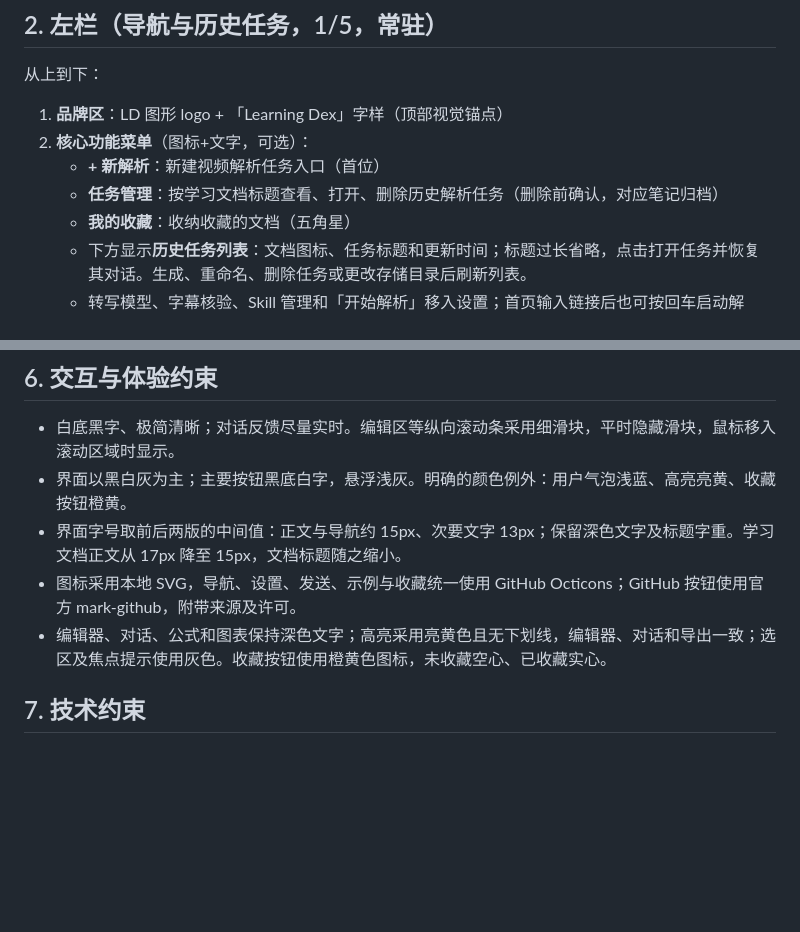
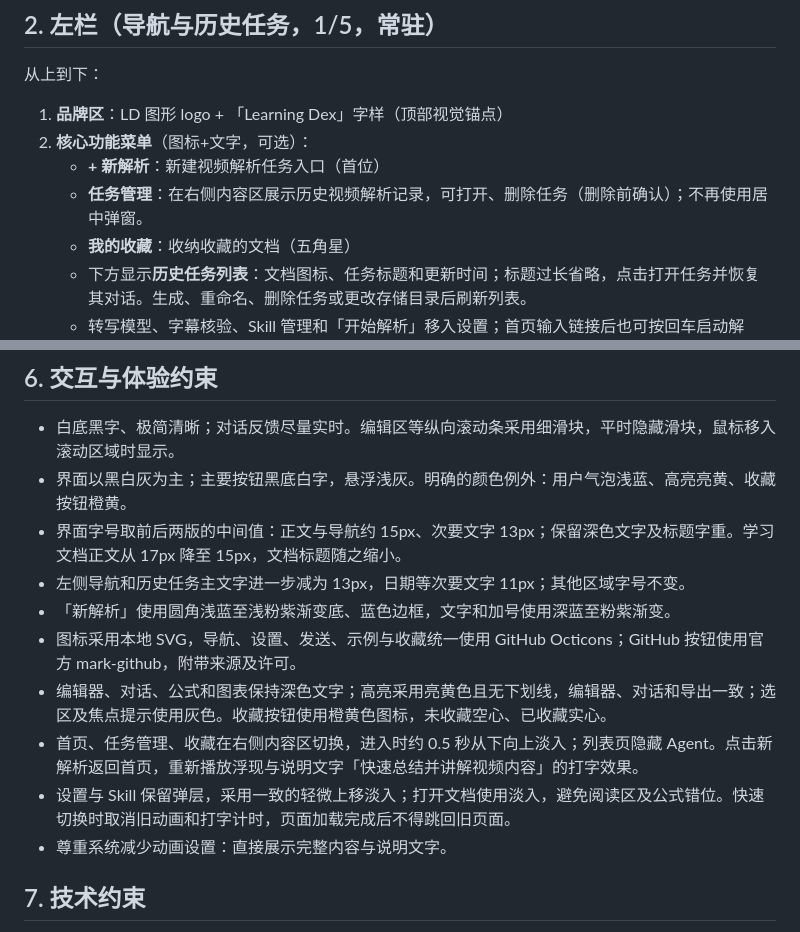
Before and after one commit to sapluka/LearningDex, a Markdown page: FRONTEND.md, 2 parts joined by grey strips. Drawn GitHub-style; blank space fills up the shorter version.

Commit message:
specify inline management pages and entrance motion

```diff
--- a/FRONTEND.md
+++ b/FRONTEND.md
@@ -13,7 +13,7 @@
 1. **品牌区**：LD 图形 logo + 「Learning Dex」字样（顶部视觉锚点）
 2. **核心功能菜单**（图标+文字，可选）：
    - **+ 新解析**：新建视频解析任务入口（首位）
-   - **任务管理**：按学习文档标题查看、打开、删除历史解析任务（删除前确认，对应笔记归档）
+   - **任务管理**：在右侧内容区展示历史视频解析记录，可打开、删除任务（删除前确认）；不再使用居中弹窗。
    - **我的收藏**：收纳收藏的文档（五角星）
    - 下方显示**历史任务列表**：文档图标、任务标题和更新时间；标题过长省略，点击打开任务并恢复其对话。生成、重命名、删除任务或更改存储目录后刷新列表。
    - 转写模型、字幕核验、Skill 管理和「开始解析」移入设置；首页输入链接后也可按回车启动解析。
@@ -74,8 +74,13 @@
 - 白底黑字、极简清晰；对话反馈尽量实时。编辑区等纵向滚动条采用细滑块，平时隐藏滑块，鼠标移入滚动区域时显示。
 - 界面以黑白灰为主；主要按钮黑底白字，悬浮浅灰。明确的颜色例外：用户气泡浅蓝、高亮亮黄、收藏按钮橙黄。
 - 界面字号取前后两版的中间值：正文与导航约 15px、次要文字 13px；保留深色文字及标题字重。学习文档正文从 17px 降至 15px，文档标题随之缩小。
+- 左侧导航和历史任务主文字进一步减为 13px，日期等次要文字 11px；其他区域字号不变。
+- 「新解析」使用圆角浅蓝至浅粉紫渐变底、蓝色边框，文字和加号使用深蓝至粉紫渐变。
 - 图标采用本地 SVG，导航、设置、发送、示例与收藏统一使用 GitHub Octicons；GitHub 按钮使用官方 mark-github，附带来源及许可。
 - 编辑器、对话、公式和图表保持深色文字；高亮采用亮黄色且无下划线，编辑器、对话和导出一致；选区及焦点提示使用灰色。收藏按钮使用橙黄色图标，未收藏空心、已收藏实心。
+- 首页、任务管理、收藏在右侧内容区切换，进入时约 0.5 秒从下向上淡入；列表页隐藏 Agent。点击新解析返回首页，重新播放浮现与说明文字「快速总结并讲解视频内容」的打字效果。
+- 设置与 Skill 保留弹层，采用一致的轻微上移淡入；打开文档使用淡入，避免阅读区及公式错位。快速切换时取消旧动画和打字计时，页面加载完成后不得跳回旧页面。
+- 尊重系统减少动画设置：直接展示完整内容与说明文字。
 
 ## 7. 技术约束
 
```
Also changed, not shown: REQUIREMENTS.md (+2 -1 lines).
